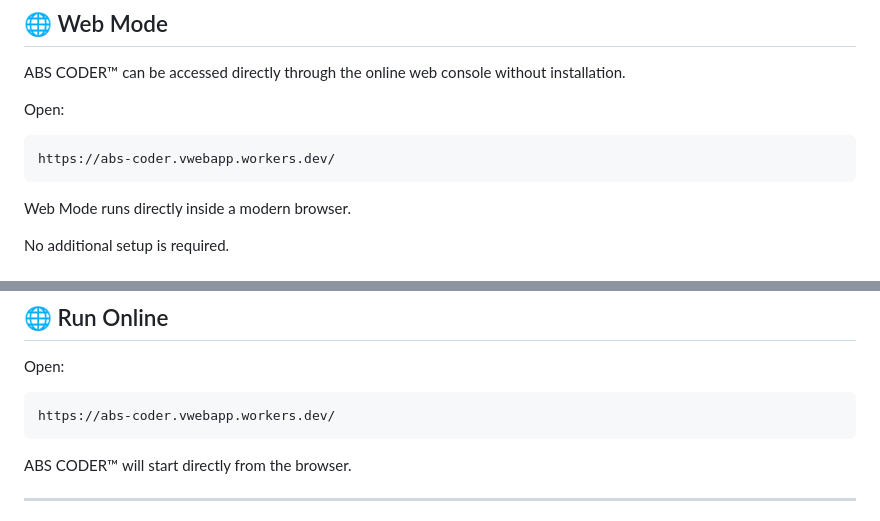
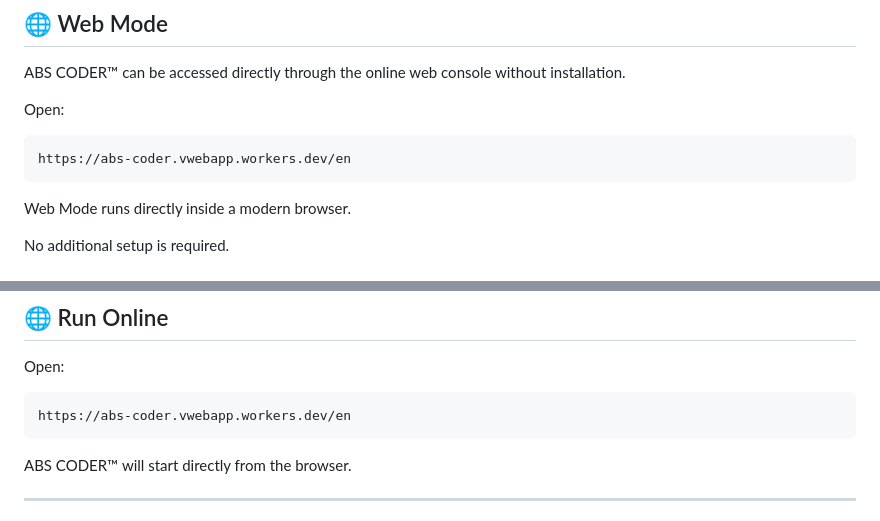
Before and after one commit to antoneeh10/abs-coder, a Markdown page: README.md, 2 parts joined by grey strips. GitHub-like rendering.

```diff
--- a/README.md
+++ b/README.md
@@ -48,7 +48,7 @@ ABS CODER™ can be accessed directly through the online web console without ins
 
 Open:
 
-    https://abs-coder.vwebapp.workers.dev/
+    https://abs-coder.vwebapp.workers.dev/en
 
 Web Mode runs directly inside a modern browser.
 
@@ -81,7 +81,7 @@ After installation, ABS CODER™ can be launched locally using a Python web serv
 
 Open:
 
-    https://abs-coder.vwebapp.workers.dev/
+    https://abs-coder.vwebapp.workers.dev/en
 
 ABS CODER™ will start directly from the browser.
 
```
